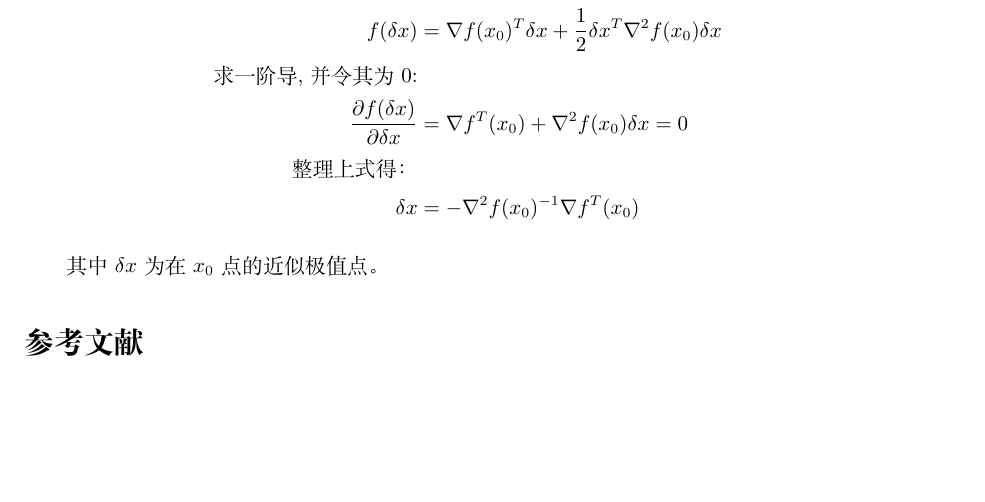
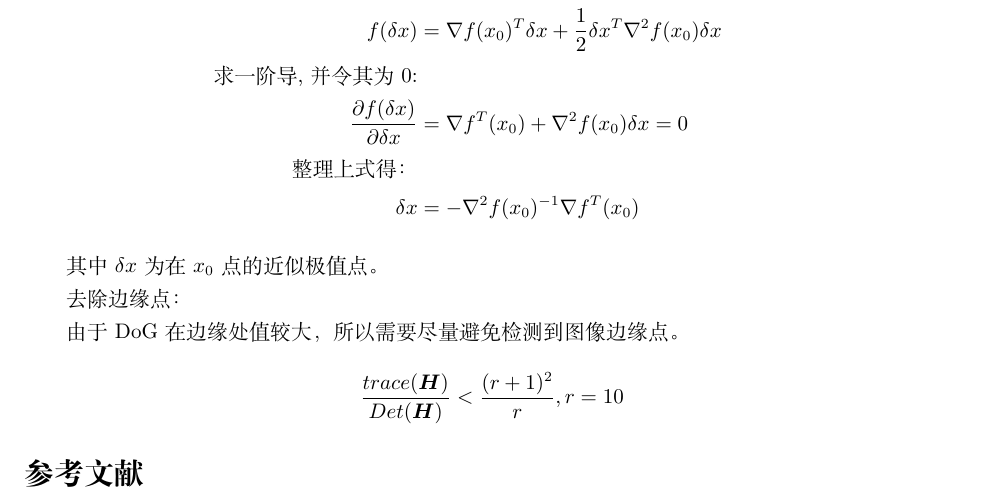
Before and after one commit to gukazma/3DReconstructionDoc, a LaTeX paper (main.tex, which reads FeatureDetectAndMatch/DoG_SIFT.tex): part of page 5 of 5, cut so that both start at the same text, the shorter picture padded with empty space. Compiled offline with XeLaTeX; a missing font is replaced by an installed copy or a similar font.

```diff
--- a/FeatureDetectAndMatch/DoG_SIFT.tex
+++ b/FeatureDetectAndMatch/DoG_SIFT.tex
@@ -73,3 +73,11 @@
 \end{flalign*}
 
 其中$\delta x$为在$x_0$点的近似极值点。
+
+去除边缘点：
+
+由于DoG在边缘处值较大，所以需要尽量避免检测到图像边缘点。
+
+\begin{equation*}
+    \frac{trace(\boldsymbol{H})}{Det(\boldsymbol{H})} < \frac{(r+1)^2}{r}, r=10
+\end{equation*}
```
